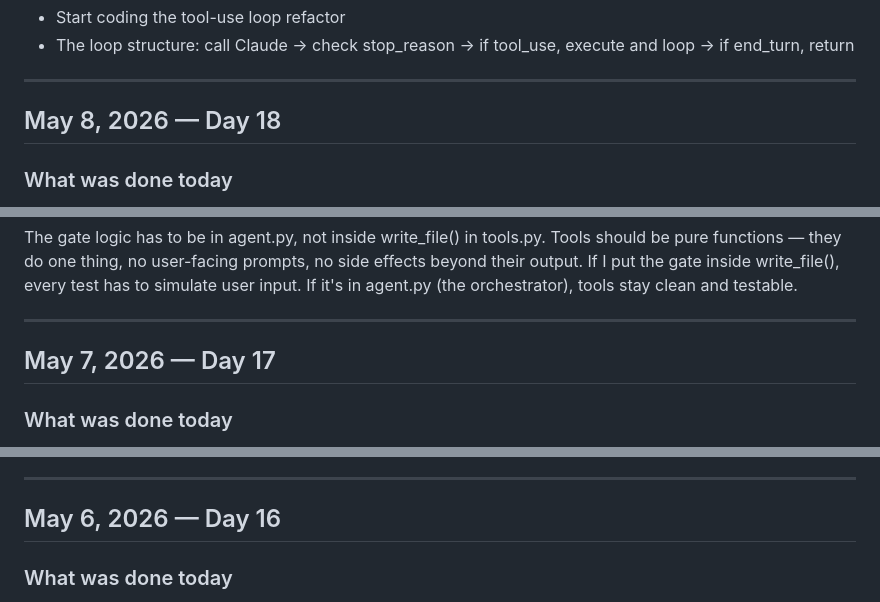
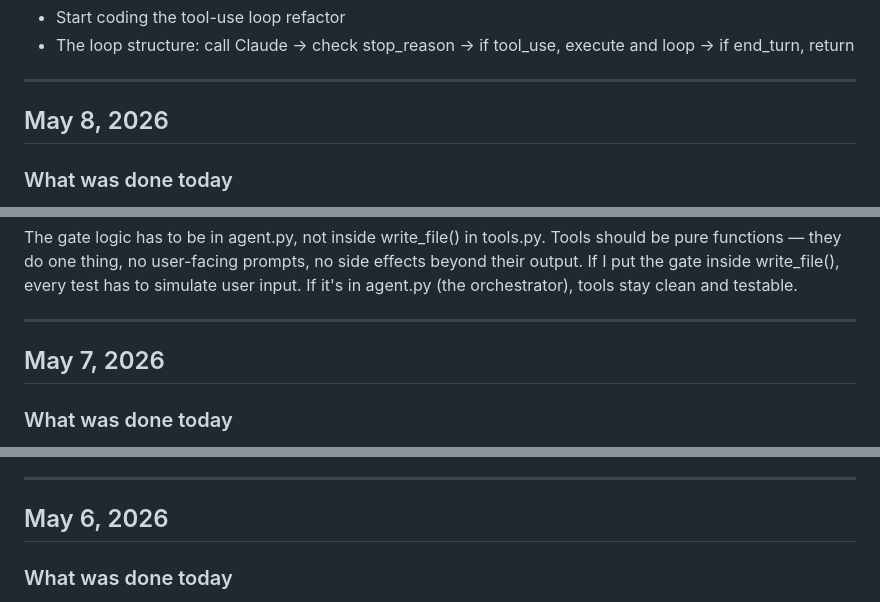
Before and after one commit to Shalin-mish/tiqworld-ai-agent, a Markdown page: docs/devlog.md, 3 parts joined by grey strips. GitHub-like rendering.

```diff
--- a/docs/devlog.md
+++ b/docs/devlog.md
@@ -48,7 +43,7 @@ The difference between v0.1 and a real agent is who controls the loop. In v0.1,
 
 ---
 
-## May 8, 2026 — Day 18
+## May 8, 2026
 
 ### What was done today
 - Week 1 retrospective — went through what was actually built vs. what was planned
@@ -62,7 +57,7 @@ The gate logic has to be in agent.py, not inside write_file() in tools.py. Tools
 
 ---
 
-## May 7, 2026 — Day 17
+## May 7, 2026
 
 ### What was done today
 - End-of-week cleanup pass on the codebase
@@ -75,7 +70,7 @@ The current tools return raw content — read_file returns the full file text, s
 
 ---
 
-## May 6, 2026 — Day 16
+## May 6, 2026
 
 ### What was done today
 - Updated SYSTEM_PROMPT in prompts.py to include TIQ World-specific codebase context
```
Also changed, not shown: other parts of docs/devlog.md (+8 -13 lines).
